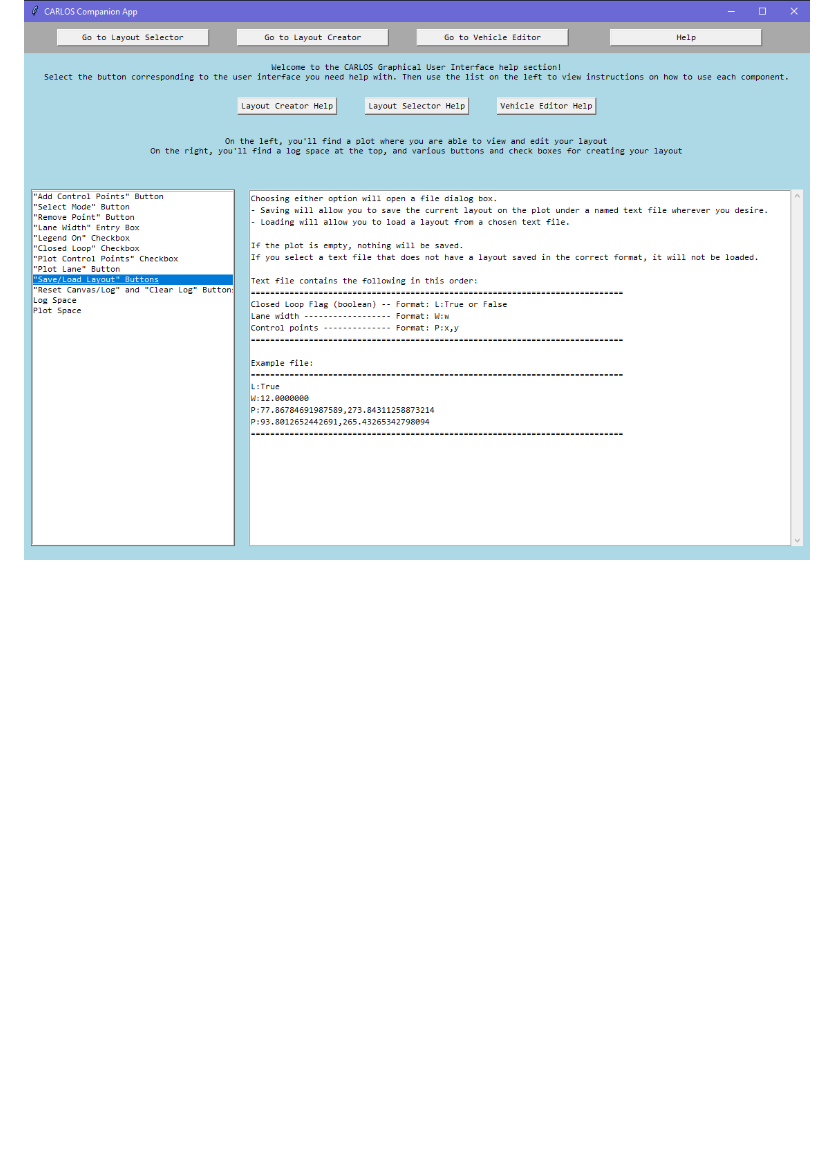
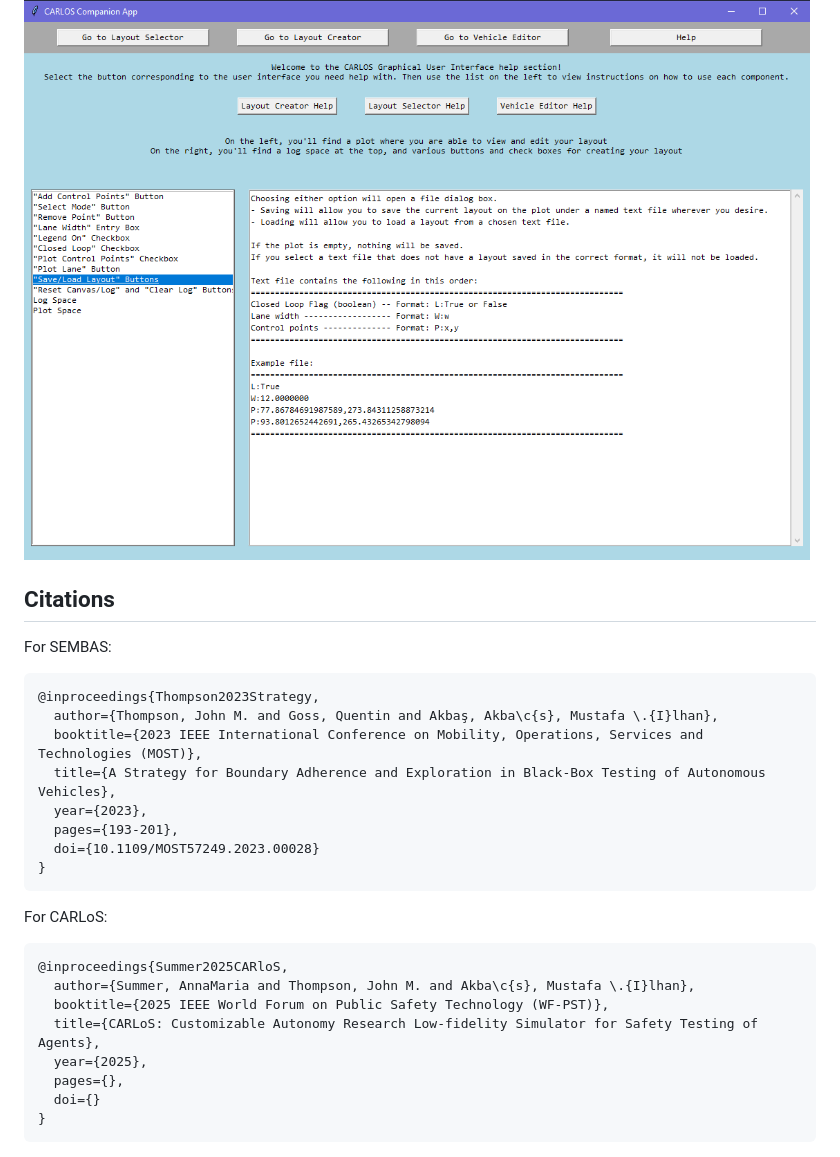
Before and after one commit to luccadimario/SEMBAS, a Markdown page: README.md, the part around the change. GitHub-like rendering; blank space fills up the shorter version.

Commit message:
Update README.md
Added the citations for related papers.

````diff
--- a/README.md
+++ b/README.md
@@ -247,3 +247,28 @@
 
 Example help option:
 ![alt text](Images/HelpPageExample.png)
+
+## Citations
+For SEMBAS:
+```tex
+@inproceedings{Thompson2023Strategy,
+  author={Thompson, John M. and Goss, Quentin and Akbaş, Akba\c{s}, Mustafa \.{I}lhan},
+  booktitle={2023 IEEE International Conference on Mobility, Operations, Services and Technologies (MOST)},
+  title={A Strategy for Boundary Adherence and Exploration in Black-Box Testing of Autonomous Vehicles},
+  year={2023},
+  pages={193-201},
+  doi={10.1109/MOST57249.2023.00028}
+}
+```
+
+For CARLoS:
+```tex
+@inproceedings{Summer2025CARloS,
+  author={Summer, AnnaMaria and Thompson, John M. and Akba\c{s}, Mustafa \.{I}lhan},
+  booktitle={2025 IEEE World Forum on Public Safety Technology (WF-PST)},
+  title={CARLoS: Customizable Autonomy Research Low-fidelity Simulator for Safety Testing of Agents},
+  year={2025},
+  pages={},
+  doi={}
+}
+```
````
